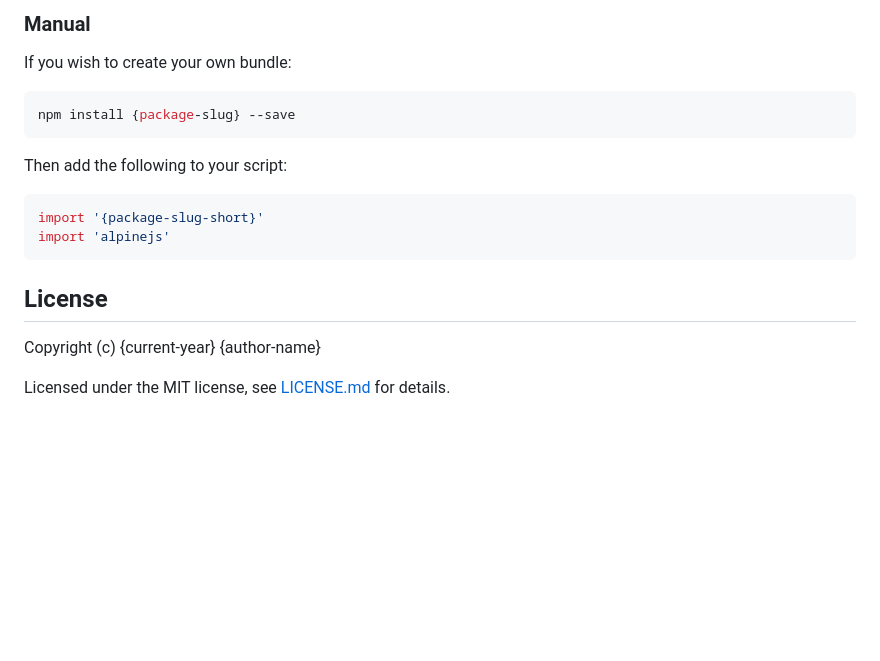
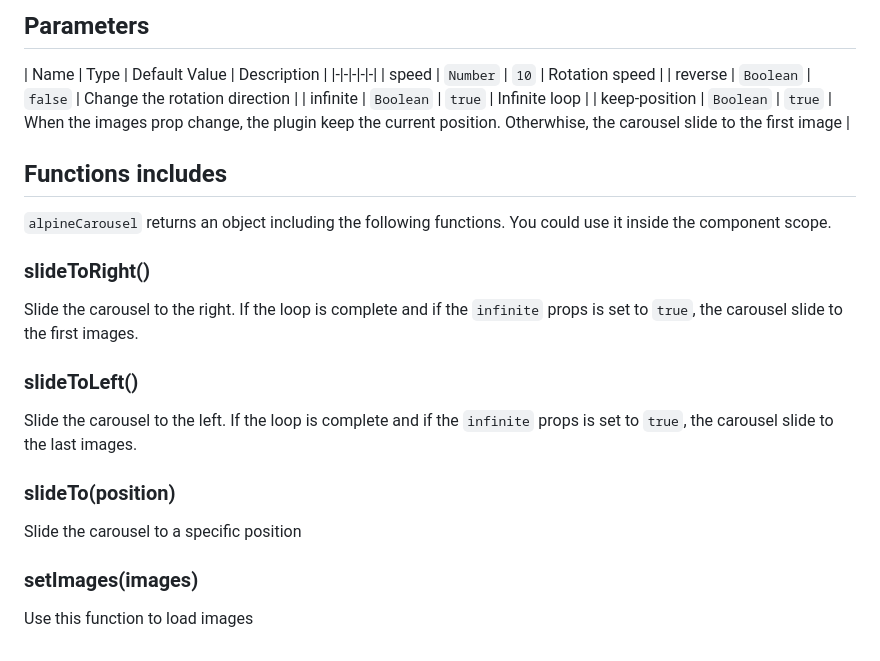
Before and after one commit to moveideas/alpine-product-360, a Markdown page: README.md, the part around the change printed below. Drawn GitHub-style; blank space fills up the shorter version.

````diff
--- a/README.md
+++ b/README.md
@@ -19,22 +53,25 @@ Include the following `<script>` tag in the `<head>` of your document (before Al
 ```
 
-### Manual
+## Parameters
 
-If you wish to create your own bundle:
+| Name | Type | Default Value | Description |
+|-|-|-|-|-|
+| speed | `Number` | `10` | Rotation speed |
+| reverse | `Boolean` | `false` | Change the rotation direction |
+| infinite | `Boolean` | `true` | Infinite loop |
+| keep-position | `Boolean` | `true` | When the images prop change, the plugin keep the current position. Otherwhise, the carousel slide to the first image |
 
-```bash
-npm install {package-slug} --save
-```
+## Functions includes
+`alpineCarousel` returns an object including the following functions. You could use it inside the component scope.
 
-Then add the following to your script:
+### slideToRight()
+Slide the carousel to the right. If the loop is complete and if the `infinite` props is set to `true`, the carousel slide to the first images.
 
-```javascript
-import '{package-slug-short}'
-import 'alpinejs'
-```
+### slideToLeft()
+Slide the carousel to the left. If the loop is complete and if the `infinite` props is set to `true`, the carousel slide to the last images.
 
-## License
+### slideTo(position)
+Slide the carousel to a specific position
 
-Copyright (c) {current-year} {author-name}
-
-Licensed under the MIT license, see [LICENSE.md](LICENSE.md) for details.
+### setImages(images)
+Use this function to load images
````
Also changed, not shown: other parts of README.md (+37 -3 lines), screenshot.png (added), 4 other files.
